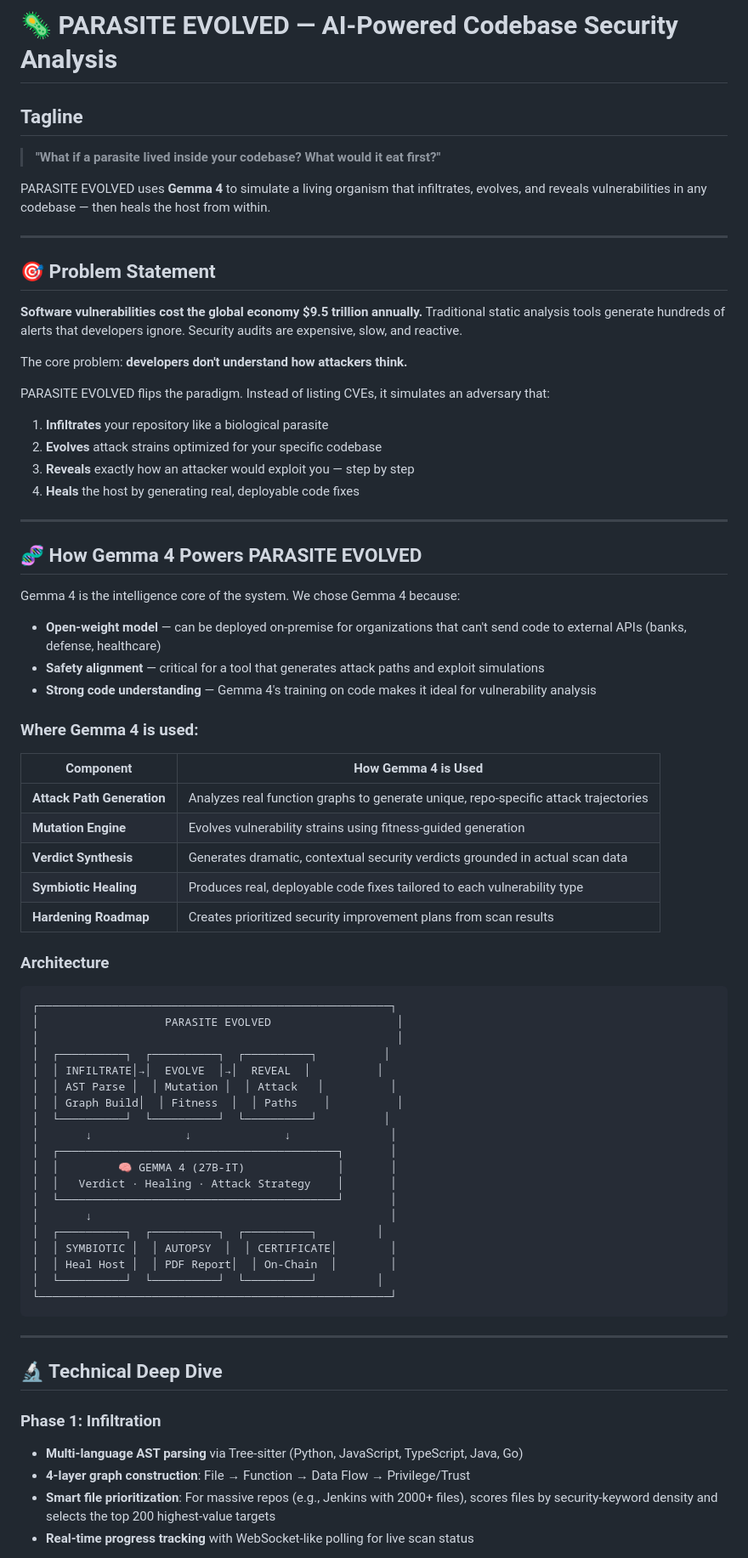
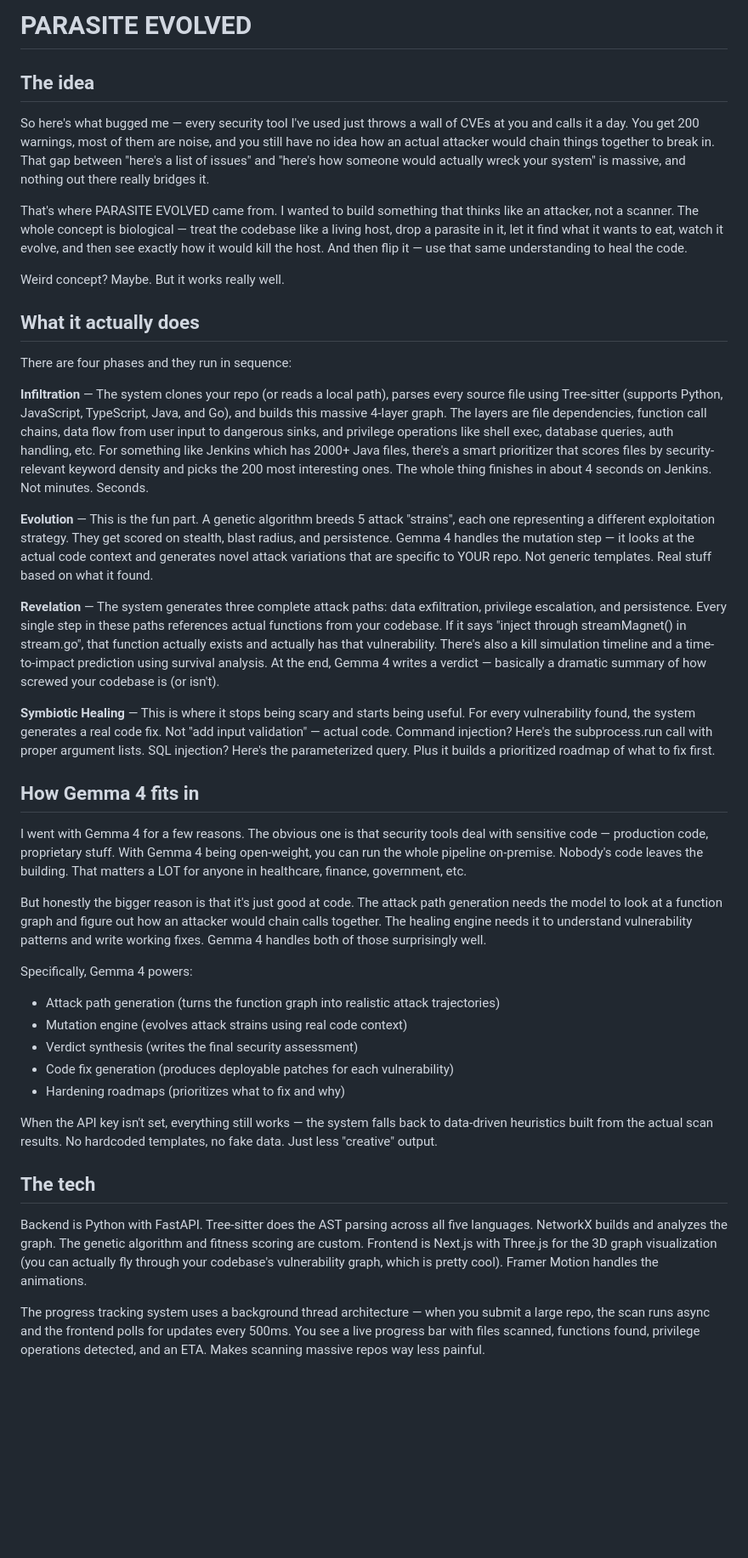
Before and after one commit to subwaycookiecrunch/Google-Gemma-Project, a Markdown page: KAGGLE_SUBMISSION.md, the part around one of its changes. Shown at 85% size. GitHub-like rendering; blank space fills up the shorter version.

Commit message:
rewrite kaggle submission

````diff
--- a/KAGGLE_SUBMISSION.md
+++ b/KAGGLE_SUBMISSION.md
@@ -1,75 +1,43 @@
-# 🦠 PARASITE EVOLVED — AI-Powered Codebase Security Analysis
+# PARASITE EVOLVED
 
-## Tagline
-> **"What if a parasite lived inside your codebase? What would it eat first?"**
+## The idea
 
-PARASITE EVOLVED uses **Gemma 4** to simulate a living organism that infiltrates, evolves, and reveals vulnerabilities in any codebase — then heals the host from within.
+So here's what bugged me — every security tool I've used just throws a wall of CVEs at you and calls it a day. You get 200 warnings, most of them are noise, and you still have no idea how an actual attacker would chain things together to break in. That gap between "here's a list of issues" and "here's how someone would actually wreck your system" is massive, and nothing out there really bridges it.
 
----
+That's where PARASITE EVOLVED came from. I wanted to build something that thinks like an attacker, not a scanner. The whole concept is biological — treat the codebase like a living host, drop a parasite in it, let it find what it wants to eat, watch it evolve, and then see exactly how it would kill the host. And then flip it — use that same understanding to heal the code.
 
-## 🎯 Problem Statement
+Weird concept? Maybe. But it works really well.
 
-**Software vulnerabilities cost the global economy $9.5 trillion annually.** Traditional static analysis tools generate hundreds of alerts that developers ignore. Security audits are expensive, slow, and reactive.
+## What it actually does
 
-The core problem: **developers don't understand how attackers think.**
+There are four phases and they run in sequence:
 
-PARASITE EVOLVED flips the paradigm. Instead of listing CVEs, it simulates an adversary that:
-1. **Infiltrates** your repository like a biological parasite
-2. **Evolves** attack strains optimized for your specific codebase
-3. **Reveals** exactly how an attacker would exploit you — step by step
-4. **Heals** the host by generating real, deployable code fixes
+**Infiltration** — The system clones your repo (or reads a local path), parses every source file using Tree-sitter (supports Python, JavaScript, TypeScript, Java, and Go), and builds this massive 4-layer graph. The layers are file dependencies, function call chains, data flow from user input to dangerous sinks, and privilege operations like shell exec, database queries, auth handling, etc. For something like Jenkins which has 2000+ Java files, there's a smart prioritizer that scores files by security-relevant keyword density and picks the 200 most interesting ones. The whole thing finishes in about 4 seconds on Jenkins. Not minutes. Seconds.
 
----
+**Evolution** — This is the fun part. A genetic algorithm breeds 5 attack "strains", each one representing a different exploitation strategy. They get scored on stealth, blast radius, and persistence. Gemma 4 handles the mutation step — it looks at the actual code context and generates novel attack variations that are specific to YOUR repo. Not generic templates. Real stuff based on what it found.
 
-## 🧬 How Gemma 4 Powers PARASITE EVOLVED
+**Revelation** — The system generates three complete attack paths: data exfiltration, privilege escalation, and persistence. Every single step in these paths references actual functions from your codebase. If it says "inject through streamMagnet() in stream.go", that function actually exists and actually has that vulnerability. There's also a kill simulation timeline and a time-to-impact prediction using survival analysis. At the end, Gemma 4 writes a verdict — basically a dramatic summary of how screwed your codebase is (or isn't).
 
-Gemma 4 is the intelligence core of the system. We chose Gemma 4 because:
+**Symbiotic Healing** — This is where it stops being scary and starts being useful. For every vulnerability found, the system generates a real code fix. Not "add input validation" — actual code. Command injection? Here's the subprocess.run call with proper argument lists. SQL injection? Here's the parameterized query. Plus it builds a prioritized roadmap of what to fix first.
 
-- **Open-weight model** — can be deployed on-premise for organizations that can't send code to external APIs (banks, defense, healthcare)
-- **Safety alignment** — critical for a tool that generates attack paths and exploit simulations
-- **Strong code understanding** — Gemma 4's training on code makes it ideal for vulnerability analysis
+## How Gemma 4 fits in
 
-### Where Gemma 4 is used:
+I went with Gemma 4 for a few reasons. The obvious one is that security tools deal with sensitive code — production code, proprietary stuff. With Gemma 4 being open-weight, you can run the whole pipeline on-premise. Nobody's code leaves the building. That matters a LOT for anyone in healthcare, finance, government, etc.
 
-| Component | How Gemma 4 is Used |
-|-----------|-------------------|
-| **Attack Path Generation** | Analyzes real function graphs to generate unique, repo-specific attack trajectories |
-| **Mutation Engine** | Evolves vulnerability strains using fitness-guided generation |
-| **Verdict Synthesis** | Generates dramatic, contextual security verdicts grounded in actual scan data |
-| **Symbiotic Healing** | Produces real, deployable code fixes tailored to each vulnerability type |
-| **Hardening Roadmap** | Creates prioritized security improvement plans from scan results |
+But honestly the bigger reason is that it's just good at code. The attack path generation needs the model to look at a function graph and figure out how an attacker would chain calls together. The healing engine needs it to understand vulnerability patterns and write working fixes. Gemma 4 handles both of those surprisingly well.
 
-### Architecture
+Specifically, Gemma 4 powers:
+- Attack path generation (turns the function graph into realistic attack trajectories)
+- Mutation engine (evolves attack strains using real code context)
+- Verdict synthesis (writes the final security assessment)
+- Code fix generation (produces deployable patches for each vulnerability)
+- Hardening roadmaps (prioritizes what to fix and why)
 
-```
-┌─────────────────────────────────────────────────────┐
-│                   PARASITE EVOLVED                   │
-│                                                      │
-│  ┌──────────┐  ┌──────────┐  ┌──────────┐          │
-│  │ INFILTRATE│→│  EVOLVE  │→│  REVEAL  │          │
-│  │ AST Parse │  │ Mutation │  │ Attack   │          │
-│  │ Graph Build│  │ Fitness  │  │ Paths    │          │
-│  └──────────┘  └──────────┘  └──────────┘          │
-│       ↓              ↓              ↓               │
-│  ┌──────────────────────────────────────────┐       │
-│  │         🧠 GEMMA 4 (27B-IT)              │       │
-│  │   Verdict · Healing · Attack Strategy    │       │
-│  └──────────────────────────────────────────┘       │
-│       ↓                                             │
-│  ┌──────────┐  ┌──────────┐  ┌──────────┐         │
-│  │ SYMBIOTIC │  │ AUTOPSY  │  │ CERTIFICATE│        │
-│  │ Heal Host │  │ PDF Report│  │ On-Chain  │        │
-│  └──────────┘  └──────────┘  └──────────┘         │
-└─────────────────────────────────────────────────────┘
-```
+When the API key isn't set, everything still works — the system falls back to data-driven heuristics built from the actual scan results. No hardcoded templates, no fake data. Just less "creative" output.
 
----
+## The tech
 
-## 🔬 Technical Deep Dive
+Backend is Python with FastAPI. Tree-sitter does the AST parsing across all five languages. NetworkX builds and analyzes the graph. The genetic algorithm and fitness scoring are custom. Frontend is Next.js with Three.js for the 3D graph visualization (you can actually fly through your codebase's vulnerability graph, which is pretty cool). Framer Motion handles the animations.
 
-### Phase 1: Infiltration
-- **Multi-language AST parsing** via Tree-sitter (Python, JavaScript, TypeScript, Java, Go)
-- **4-layer graph construction**: File → Function → Data Flow → Privilege/Trust
-- **Smart file prioritization**: For massive repos (e.g., Jenkins with 2000+ files), scores files by security-keyword density and selects the top 200 highest-value targets
-- **Real-time progress tracking** with WebSocket-like polling for live scan status
+The progress tracking system uses a background thread architecture — when you submit a large repo, the scan runs async and the frontend polls for updates every 500ms. You see a live progress bar with files scanned, functions found, privilege operations detected, and an ETA. Makes scanning massive repos way less painful.
 
````
Also changed, not shown: other parts of KAGGLE_SUBMISSION.md (+18 -78 lines).
